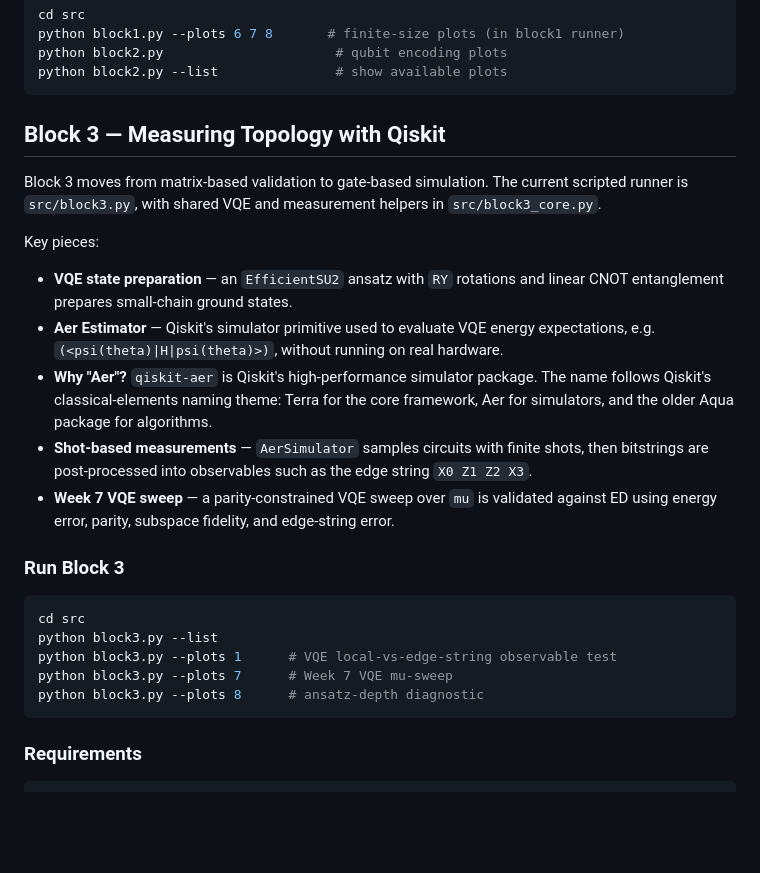
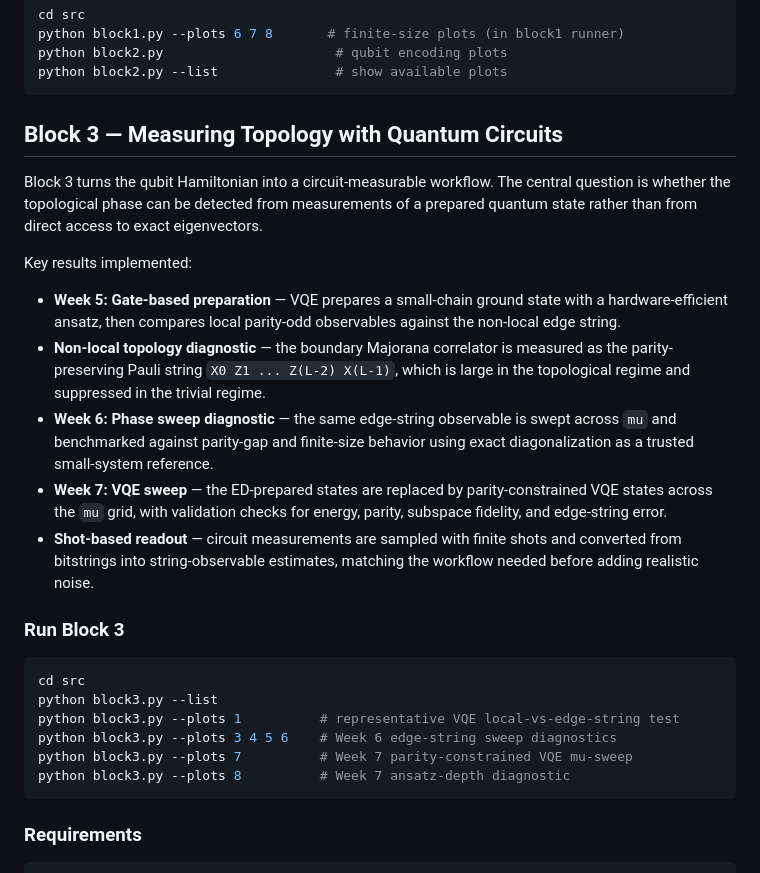
Before and after one commit to edhar98/majorana-modes-machine, a Markdown page: README.md, the part around the change. Drawn GitHub-style; blank space fills up the shorter version.

Commit message:
Generalize Block 3 README section

````diff
--- a/README.md
+++ b/README.md
@@ -86,26 +86,27 @@ python block2.py                      # qubit encoding plots
 python block2.py --list               # show available plots
 ```
 
-## Block 3 — Measuring Topology with Qiskit
+## Block 3 — Measuring Topology with Quantum Circuits
 
-Block 3 moves from matrix-based validation to gate-based simulation. The current scripted runner is `src/block3.py`, with shared VQE and measurement helpers in `src/block3_core.py`.
+Block 3 turns the qubit Hamiltonian into a circuit-measurable workflow. The central question is whether the topological phase can be detected from measurements of a prepared quantum state rather than from direct access to exact eigenvectors.
 
-Key pieces:
+Key results implemented:
 
-- **VQE state preparation** — an `EfficientSU2` ansatz with `RY` rotations and linear CNOT entanglement prepares small-chain ground states.
-- **Aer Estimator** — Qiskit's simulator primitive used to evaluate VQE energy expectations, e.g. `(<psi(theta)|H|psi(theta)>)`, without running on real hardware.
-- **Why "Aer"?** `qiskit-aer` is Qiskit's high-performance simulator package. The name follows Qiskit's classical-elements naming theme: Terra for the core framework, Aer for simulators, and the older Aqua package for algorithms.
-- **Shot-based measurements** — `AerSimulator` samples circuits with finite shots, then bitstrings are post-processed into observables such as the edge string `X0 Z1 Z2 X3`.
-- **Week 7 VQE sweep** — a parity-constrained VQE sweep over `mu` is validated against ED using energy error, parity, subspace fidelity, and edge-string error.
+- **Week 5: Gate-based preparation** — VQE prepares a small-chain ground state with a hardware-efficient ansatz, then compares local parity-odd observables against the non-local edge string.
+- **Non-local topology diagnostic** — the boundary Majorana correlator is measured as the parity-preserving Pauli string `X0 Z1 ... Z(L-2) X(L-1)`, which is large in the topological regime and suppressed in the trivial regime.
+- **Week 6: Phase sweep diagnostic** — the same edge-string observable is swept across `mu` and benchmarked against parity-gap and finite-size behavior using exact diagonalization as a trusted small-system reference.
+- **Week 7: VQE sweep** — the ED-prepared states are replaced by parity-constrained VQE states across the `mu` grid, with validation checks for energy, parity, subspace fidelity, and edge-string error.
+- **Shot-based readout** — circuit measurements are sampled with finite shots and converted from bitstrings into string-observable estimates, matching the workflow needed before adding realistic noise.
 
 ### Run Block 3
 
 ```bash
 cd src
 python block3.py --list
-python block3.py --plots 1      # VQE local-vs-edge-string observable test
-python block3.py --plots 7      # Week 7 VQE mu-sweep
-python block3.py --plots 8      # ansatz-depth diagnostic
+python block3.py --plots 1          # representative VQE local-vs-edge-string test
+python block3.py --plots 3 4 5 6    # Week 6 edge-string sweep diagnostics
+python block3.py --plots 7          # Week 7 parity-constrained VQE mu-sweep
+python block3.py --plots 8          # Week 7 ansatz-depth diagnostic
 ```
 
 ### Requirements
````
